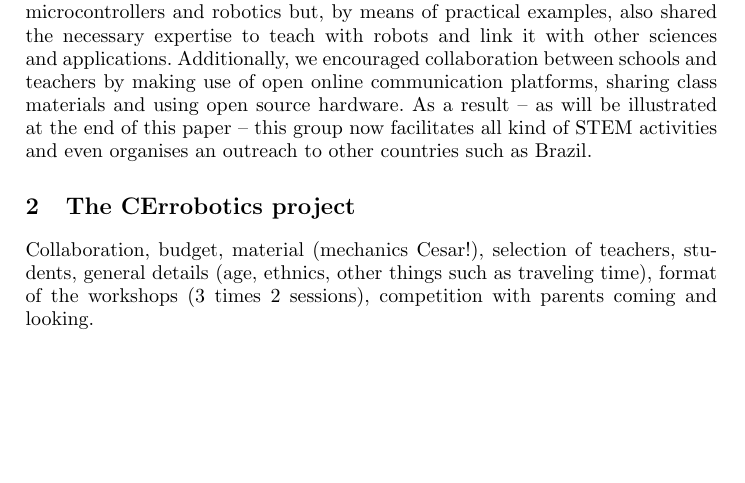
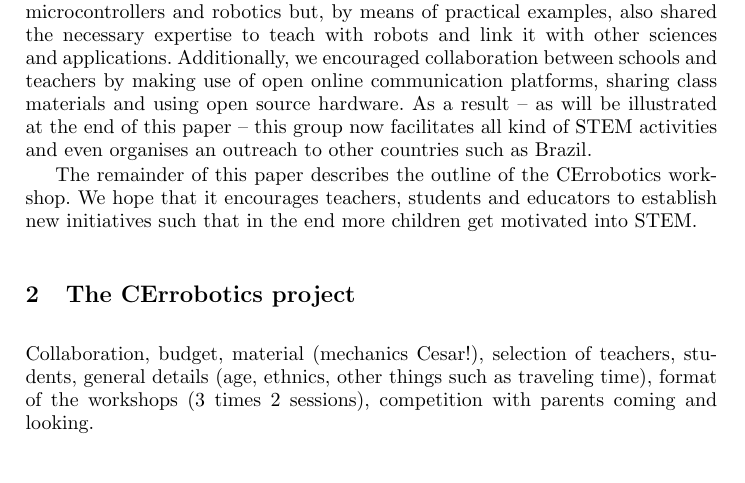
Before and after one commit to fwyffels/CErrobotics_paper, a LaTeX paper (trtwr2014.tex): part of page 2 of 5, cut so that both start at the same text, the shorter picture padded with empty space. Compiled offline with pdfLaTeX.

Commit message:
introduction

```diff
--- a/trtwr2014.tex
+++ b/trtwr2014.tex
@@ -76,6 +76,8 @@ Robots not new and paragraph on technology and inquiry based learning of robotic
 
 In the CErrobotics we aim to set up a task force of teachers and students who are able to repeat our experience. By an intensive hands-on workshops we transfer skills to teachers and students that can communicate in English. In these workshops we not only aimed to teach technical details about programming microcontrollers and robotics but, by means of practical examples, also shared the necessary expertise to teach with robots and link it with other sciences and applications. Additionally, we encouraged collaboration between schools and teachers by making use of open online communication platforms, sharing class materials and using open source hardware. As a result -- as will be illustrated at the end of this paper --  this group now facilitates all kind of STEM activities and even organises an outreach to other countries such as Brazil.
 
+The remainder of this paper describes the outline of the CErrobotics workshop. We hope that it encourages teachers, students and educators to establish new initiatives such that in the end more children get motivated into STEM.
+
 \section{The CErrobotics project}
 Collaboration, budget, material (mechanics Cesar!), selection of teachers, students, general details (age, ethnics, other things such as traveling time), format of the workshops (3 times 2 sessions), competition with parents coming and looking.
 \begin{figure}[htp]
```
